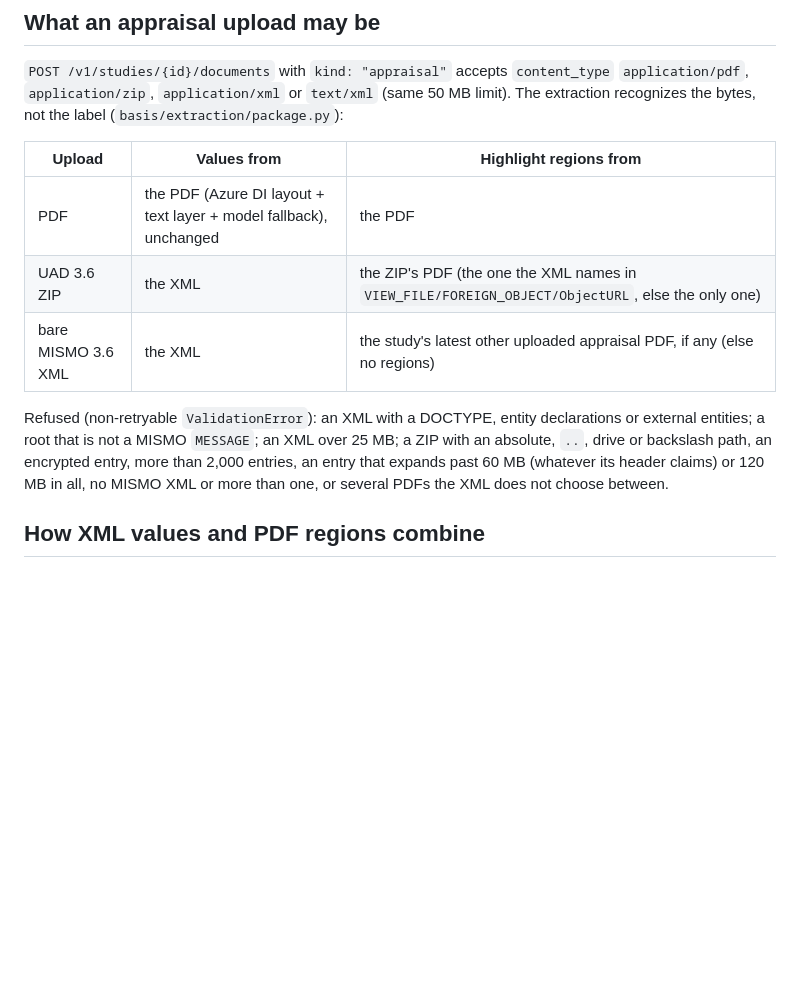
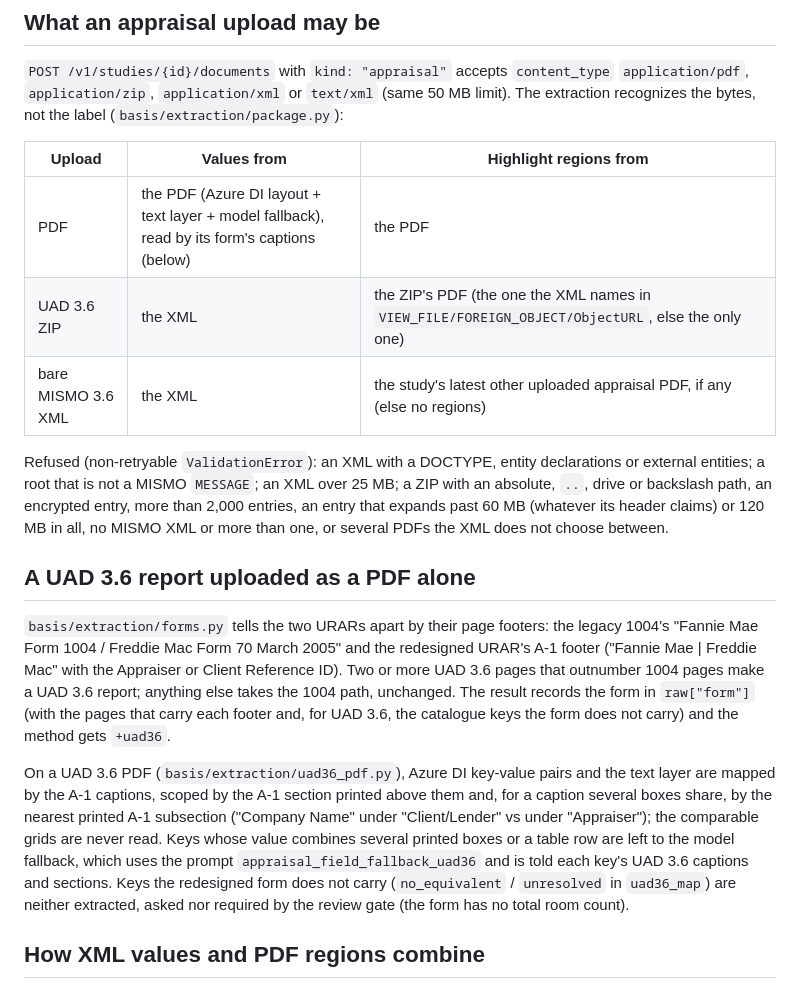
Before and after one commit to bryanrg22/Basis_Info, a Markdown page: docs/api/UAD36_INTAKE.md, the part around the change. Drawn GitHub-style; blank space fills up the shorter version.

Commit message:
docs: UAD 3.6 reports uploaded as a PDF are read by their own captions

```diff
--- a/docs/api/UAD36_INTAKE.md
+++ b/docs/api/UAD36_INTAKE.md
@@ -12,7 +12,7 @@ extraction recognizes the bytes, not the label (`basis/extraction/package.py`):
 
 | Upload | Values from | Highlight regions from |
 |---|---|---|
-| PDF | the PDF (Azure DI layout + text layer + model fallback), unchanged | the PDF |
+| PDF | the PDF (Azure DI layout + text layer + model fallback), read by its form's captions (below) | the PDF |
 | UAD 3.6 ZIP | the XML | the ZIP's PDF (the one the XML names in `VIEW_FILE/FOREIGN_OBJECT/ObjectURL`, else the only one) |
 | bare MISMO 3.6 XML | the XML | the study's latest other uploaded appraisal PDF, if any (else no regions) |
 
@@ -21,6 +21,24 @@ external entities; a root that is not a MISMO `MESSAGE`; an XML over 25 MB; a ZI
 absolute, `..`, drive or backslash path, an encrypted entry, more than 2,000 entries, an entry
 that expands past 60 MB (whatever its header claims) or 120 MB in all, no MISMO XML or more than
 one, or several PDFs the XML does not choose between.
+
+## A UAD 3.6 report uploaded as a PDF alone
+
+`basis/extraction/forms.py` tells the two URARs apart by their page footers: the legacy 1004's
+"Fannie Mae Form 1004 / Freddie Mac Form 70 March 2005" and the redesigned URAR's A-1 footer
+("Fannie Mae | Freddie Mac" with the Appraiser or Client Reference ID). Two or more UAD 3.6
+pages that outnumber 1004 pages make a UAD 3.6 report; anything else takes the 1004 path,
+unchanged. The result records the form in `raw["form"]` (with the pages that carry each footer
+and, for UAD 3.6, the catalogue keys the form does not carry) and the method gets `+uad36`.
+
+On a UAD 3.6 PDF (`basis/extraction/uad36_pdf.py`), Azure DI key-value pairs and the text
+layer are mapped by the A-1 captions, scoped by the A-1 section printed above them and, for a
+caption several boxes share, by the nearest printed A-1 subsection ("Company Name" under
+"Client/Lender" vs under "Appraiser"); the comparable grids are never read. Keys whose value
+combines several printed boxes or a table row are left to the model fallback, which uses the
+prompt `appraisal_field_fallback_uad36` and is told each key's UAD 3.6 captions and sections.
+Keys the redesigned form does not carry (`no_equivalent` / `unresolved` in `uad36_map`) are
+neither extracted, asked nor required by the review gate (the form has no total room count).
 
 ## How XML values and PDF regions combine
 
```
